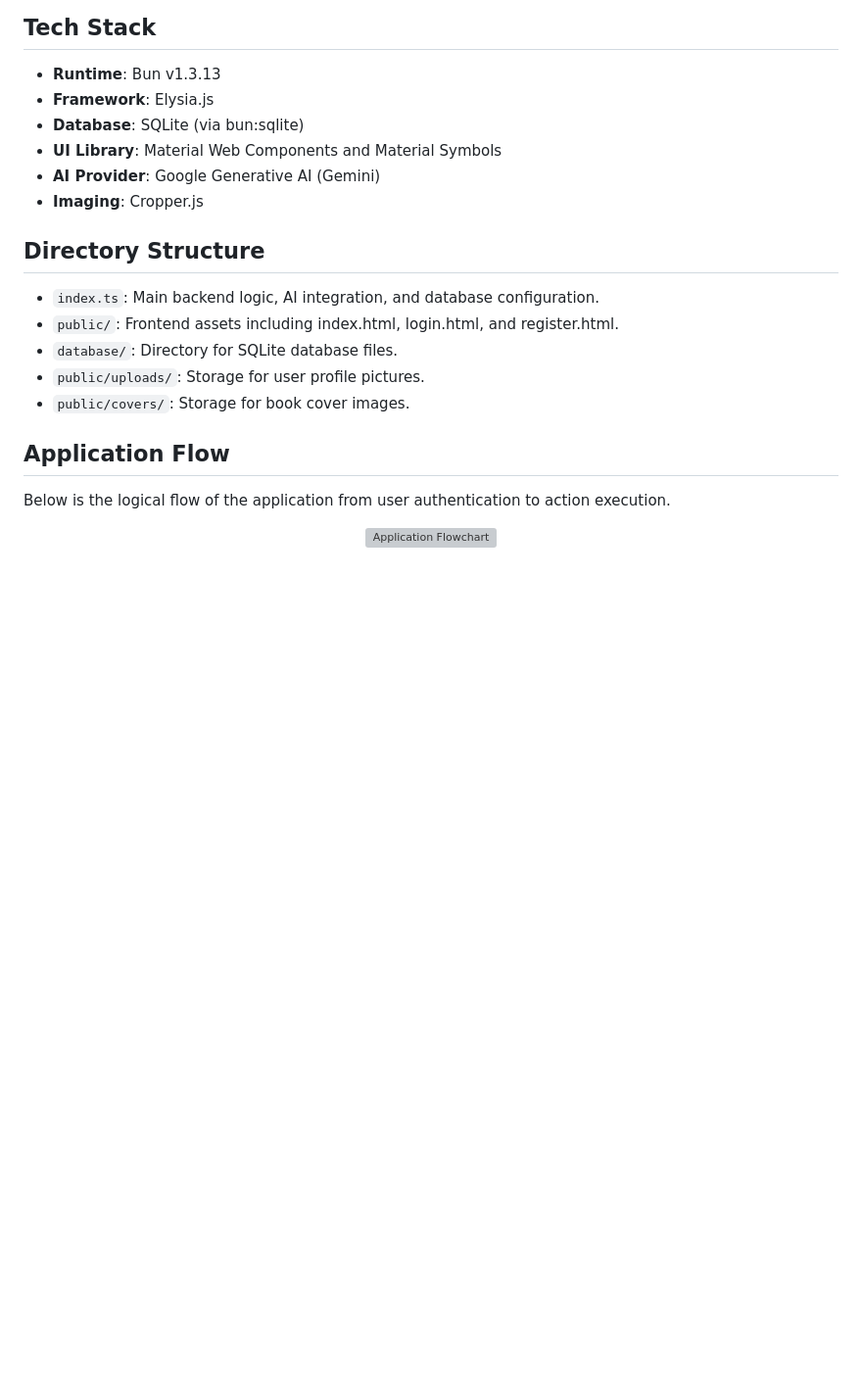
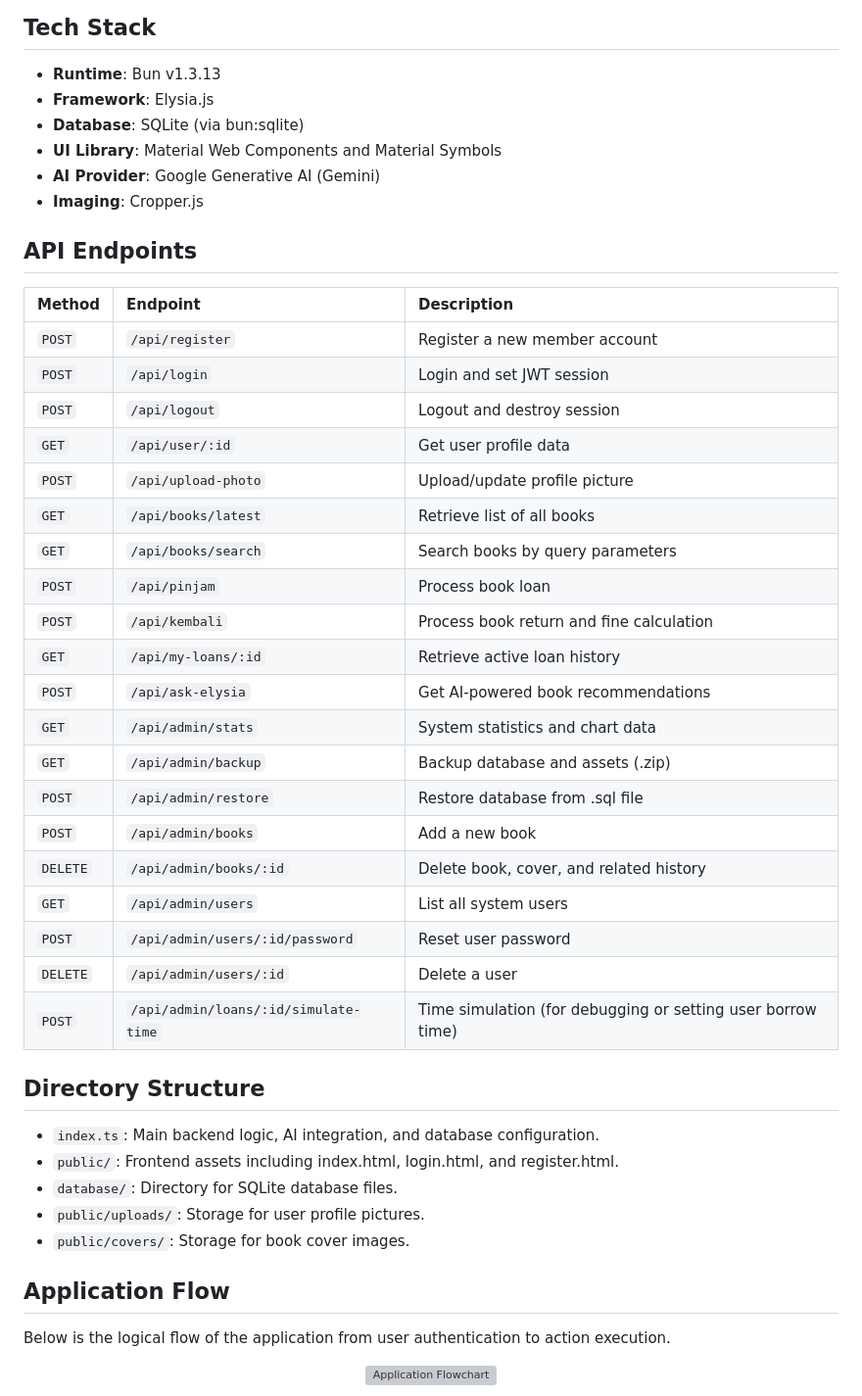
Before and after one commit to RapliVx/elysia-perpus, a Markdown page: README.md, the part around the change. Shown at 98% size. Drawn GitHub-style; blank space fills up the shorter version; grey boxes are pictures that could not be loaded.

Commit message:
docs: document API endpoints in README

```diff
--- a/README.md
+++ b/README.md
@@ -59,6 +59,31 @@ bun run index.ts
 * **UI Library**: Material Web Components and Material Symbols
 * **AI Provider**: Google Generative AI (Gemini)
 * **Imaging**: Cropper.js
+
+## API Endpoints
+
+| Method | Endpoint | Description |
+| :--- | :--- | :--- |
+| `POST` | `/api/register` | Register a new member account |
+| `POST` | `/api/login` | Login and set JWT session |
+| `POST` | `/api/logout` | Logout and destroy session |
+| `GET` | `/api/user/:id` | Get user profile data |
+| `POST` | `/api/upload-photo` | Upload/update profile picture |
+| `GET` | `/api/books/latest` | Retrieve list of all books |
+| `GET` | `/api/books/search` | Search books by query parameters |
+| `POST` | `/api/pinjam` | Process book loan |
+| `POST` | `/api/kembali` | Process book return and fine calculation |
+| `GET` | `/api/my-loans/:id` | Retrieve active loan history |
+| `POST` | `/api/ask-elysia` | Get AI-powered book recommendations |
+| `GET` | `/api/admin/stats` | System statistics and chart data |
+| `GET` | `/api/admin/backup` | Backup database and assets (.zip) |
+| `POST` | `/api/admin/restore` | Restore database from .sql file |
+| `POST` | `/api/admin/books` | Add a new book |
+| `DELETE` | `/api/admin/books/:id` | Delete book, cover, and related history |
+| `GET` | `/api/admin/users` | List all system users |
+| `POST` | `/api/admin/users/:id/password` | Reset user password |
+| `DELETE` | `/api/admin/users/:id` | Delete a user |
+| `POST` | `/api/admin/loans/:id/simulate-time` | Time simulation (for debugging or setting user borrow time) |
 
 ## Directory Structure
 
```
